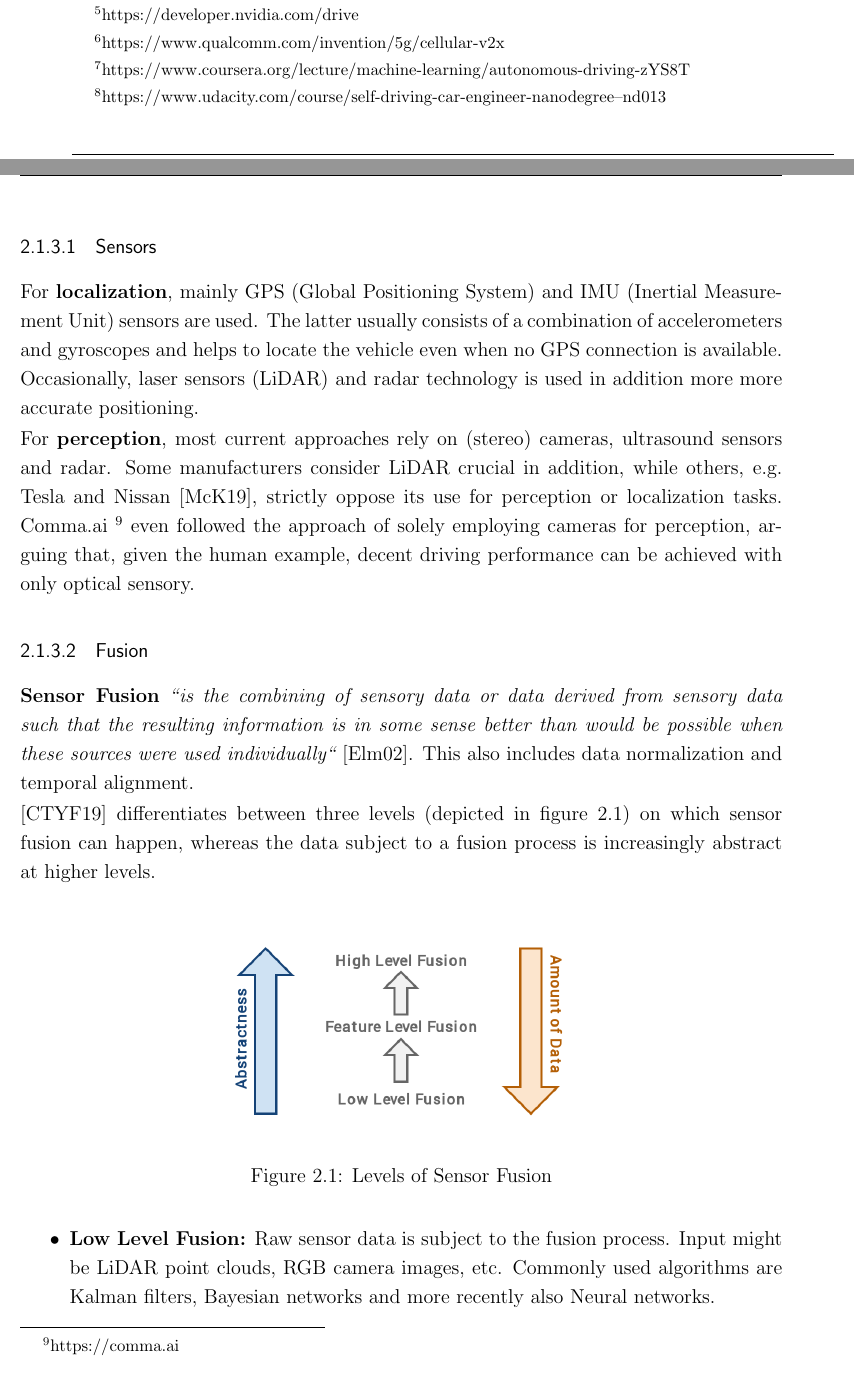
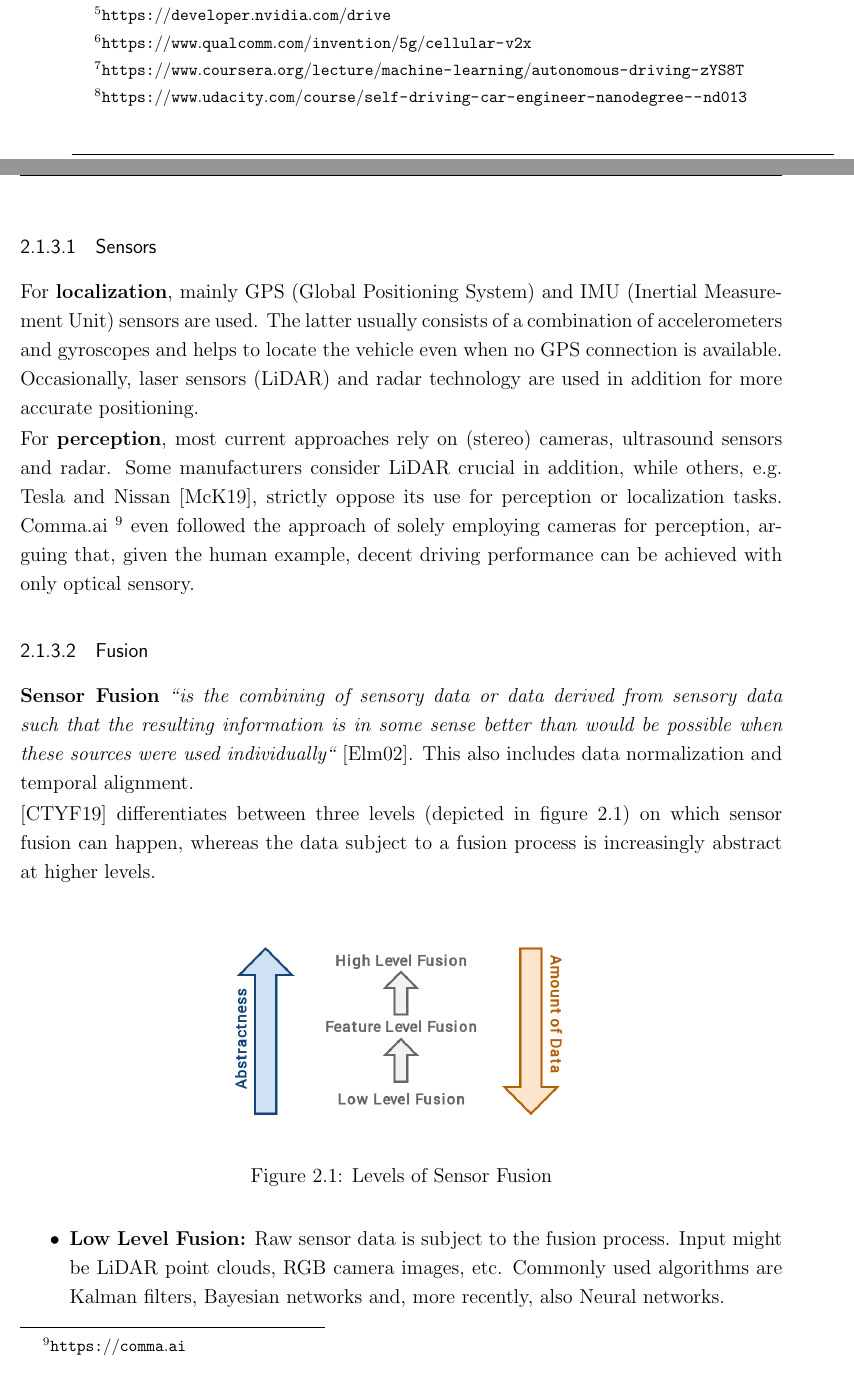
Before and after one commit to muety/talkycars-thesis, a LaTeX thesis (report/thesis.tex, which reads report/20_background/bsp-chapter.tex): two parts of pages 16 and 17 of 33, joined at a grey line, cut so that both start at the same text. Compiled offline with pdfLaTeX.

Commit message:
Typos and URL footnotes.

```diff
--- a/report/20_background/bsp-chapter.tex
+++ b/report/20_background/bsp-chapter.tex
@@ -30,14 +30,14 @@ Market revenue for ADAS is expected to double by 2021 to reach \$35 million \cit
 
-On the technological side, hardware manufacturers like Nvidia \footnote{https://developer.nvidia.com/drive} and Qualcomm \footnote{https://www.qualcomm.com/invention/5g/cellular-v2x} invest in research on AD- and V2X-specific chips and machine learning hardware. Moreover, online education platforms like Coursera \footnote{https://www.coursera.org/lecture/machine-learning/autonomous-driving-zYS8T} and Udacity \footnote{https://www.udacity.com/course/self-driving-car-engineer-nanodegree--nd013} offer specific courses on AD to target the increasing demand for experts on these subjects.
+On the technological side, hardware manufacturers like Nvidia \footnote{\url{https://developer.nvidia.com/drive}} and Qualcomm \footnote{\url{https://www.qualcomm.com/invention/5g/cellular-v2x}} invest in research on AD- and V2X-specific chips and machine learning hardware. Moreover, online education platforms like Coursera \footnote{\url{https://www.coursera.org/lecture/machine-learning/autonomous-driving-zYS8T}} and Udacity \footnote{\url{https://www.udacity.com/course/self-driving-car-engineer-nanodegree--nd013}} offer specific courses on AD to target the increasing demand for experts on these subjects.
 
 \subsection{Sensor Fusion}
 \label{subsec:background:sensor_fusion}
 Additional sensors compared to non-autonomous cars are mainly required for two purposes: perception and localization. The former refers to the vehicle acquiring a detailed model of its surrounding, including type, position and speed of other traffic participants, traffic light state and more. The latter means to accurately find the vehicle's own position on a map. Current Level 2 vehicles already have a multitude of different sensors and \cite{Frost&SulivanConsulting2018} predict that future Level 5 cars might even have between 28 and 32 different sensors.
 
 \subsubsection{Sensors}
-For \textbf{localization}, mainly GPS (Global Positioning System) and IMU (Inertial Measurement Unit) sensors are used. The latter usually consists of a combination of accelerometers and gyroscopes and helps to locate the vehicle even when no GPS connection is available. Occasionally, laser sensors (LiDAR) and radar technology is used in addition more more accurate positioning.
+For \textbf{localization}, mainly GPS (Global Positioning System) and IMU (Inertial Measurement Unit) sensors are used. The latter usually consists of a combination of accelerometers and gyroscopes and helps to locate the vehicle even when no GPS connection is available. Occasionally, laser sensors (LiDAR) and radar technology are used in addition for more accurate positioning.
 
-For \textbf{perception}, most current approaches rely on (stereo) cameras, ultrasound sensors and radar. Some manufacturers consider LiDAR crucial in addition, while others, e.g. Tesla and Nissan \cite{McKinseyCenterforFutureMobility2019}, strictly oppose its use for perception or localization tasks. Comma.ai \footnote{https://comma.ai} even followed the approach of solely employing cameras for perception, arguing that, given the human example, decent driving performance can be achieved with only optical sensory.
+For \textbf{perception}, most current approaches rely on (stereo) cameras, ultrasound sensors and radar. Some manufacturers consider LiDAR crucial in addition, while others, e.g. Tesla and Nissan \cite{McKinseyCenterforFutureMobility2019}, strictly oppose its use for perception or localization tasks. Comma.ai \footnote{\url{https://comma.ai}} even followed the approach of solely employing cameras for perception, arguing that, given the human example, decent driving performance can be achieved with only optical sensory.
 
 \subsubsection{Fusion}
 \textbf{Sensor Fusion} \textit{"'is the combining of sensory data or data derived from sensory data such that the resulting information is in some sense better than would be possible when these sources were used individually"'} \cite{elmenreich2002sensor}. This also includes data normalization and temporal alignment.
```
Also changed, not shown: report/20_background/bsp-chapter.tex (10 more changed lines).
